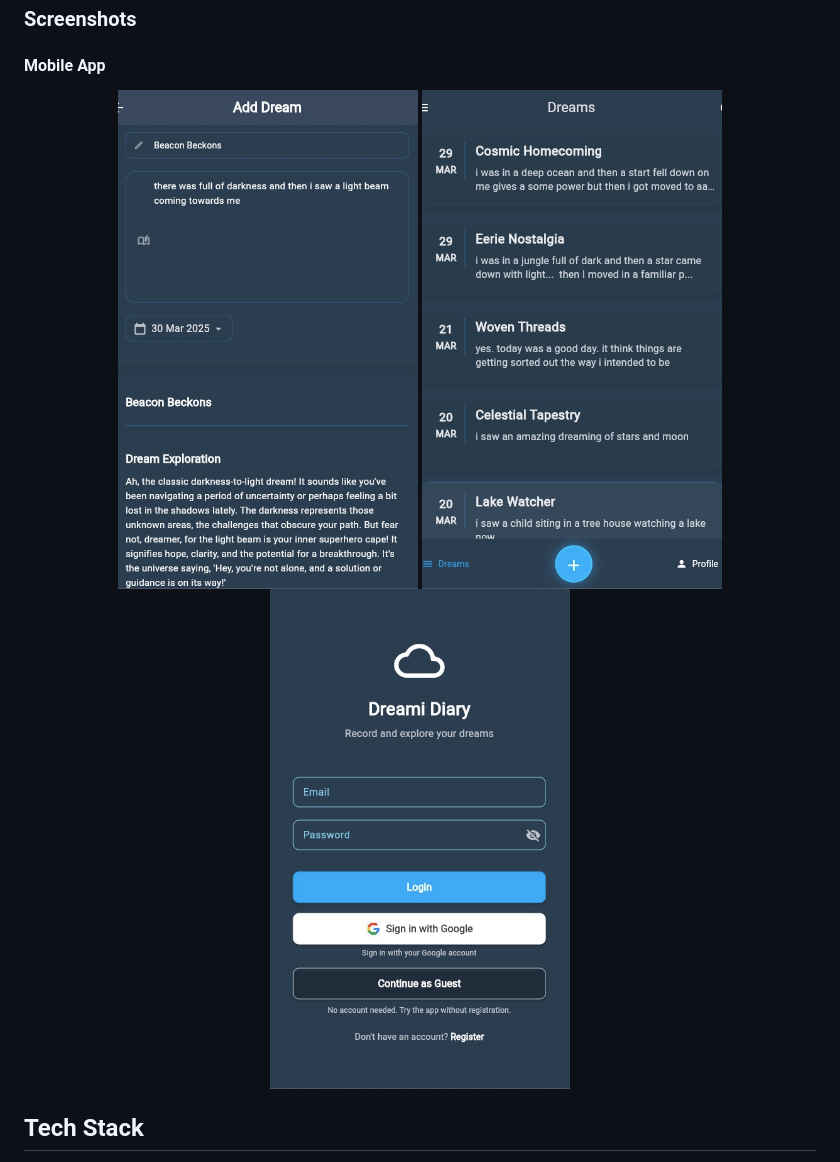
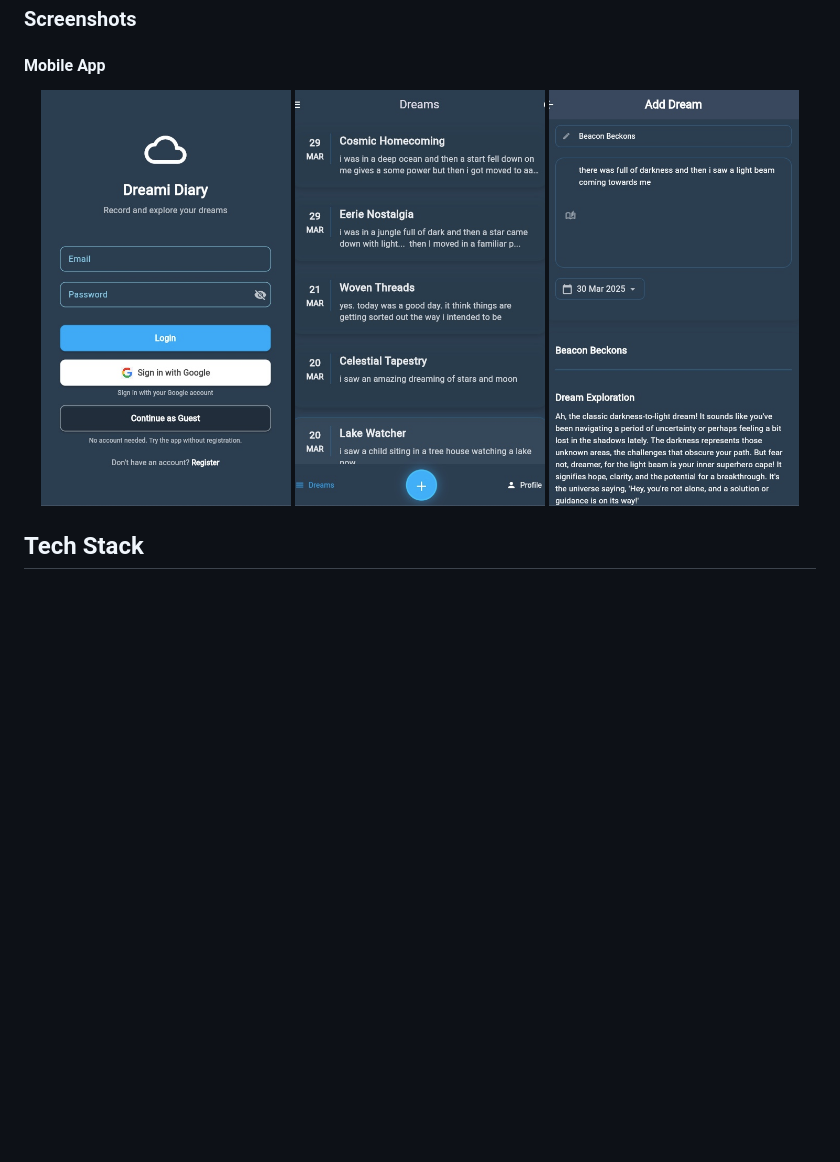
Before and after one commit to Syamgith/ai-dream-journal-frontend, a Markdown page: README.md, the part around the change. Drawn GitHub-style; pictures changed too: pics/ss1.jpg, pics/ss2.jpg; blank space fills up the shorter version.

```diff
--- a/README.md
+++ b/README.md
@@ -29,9 +29,9 @@ A modern Flutter application that allows users to record, track, and analyze the
 #### Mobile App
 
 <p align="center">
-  <img src="pics/ss1.jpg" alt="Login" width="300"/>
-  <img src="pics/ss3.jpg" alt="Dream List" width="300"/>
-  <img src="pics/ss2.jpg" alt="Add Dream" width="300"/>
+  <img src="pics/ss1.jpg" alt="Login" width="250"/>
+  <img src="pics/ss3.jpg" alt="Dream List" width="250"/>
+  <img src="pics/ss2.jpg" alt="Add Dream" width="250"/>
 </p>
 
 ## Tech Stack
```
Also changed, not shown: dream_journal_app/README.md (+3 -3 lines).
